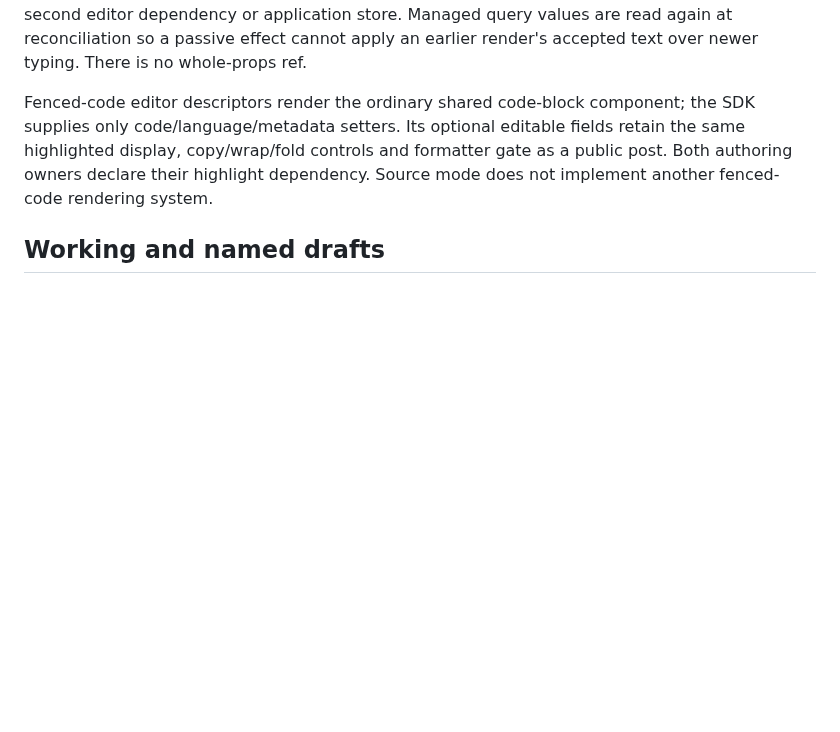
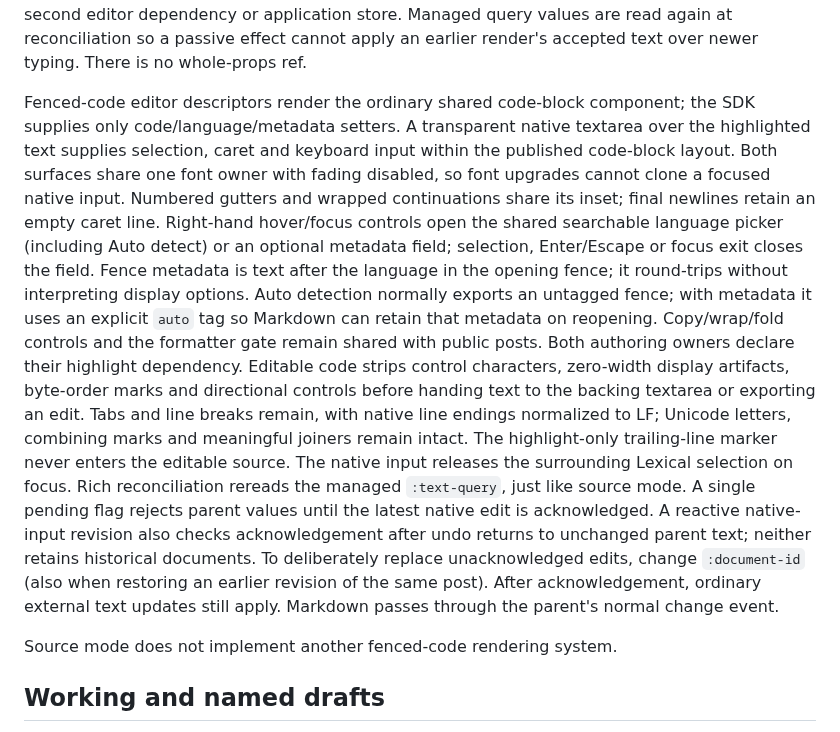
Before and after one commit to tolgraven/tolgrAVen, a Markdown page: doc/markdown-authoring.md, the part around the change. Rendered like a GitHub page; blank space fills up the shorter version.

```diff
--- a/doc/markdown-authoring.md
+++ b/doc/markdown-authoring.md
@@ -84,9 +84,33 @@ are read again at reconciliation so a passive effect cannot apply an earlier
 render's accepted text over newer typing. There is no whole-props ref.
 
 Fenced-code editor descriptors render the ordinary shared code-block component;
-the SDK supplies only code/language/metadata setters. Its optional editable fields
-retain the same highlighted display, copy/wrap/fold controls and formatter gate
-as a public post. Both authoring owners declare their highlight dependency.
+the SDK supplies only code/language/metadata setters. A transparent native textarea
+over the highlighted text supplies selection, caret and keyboard input within
+the published code-block layout. Both surfaces share one font owner with fading
+disabled, so font upgrades cannot clone a focused native input. Numbered gutters
+and wrapped continuations share its inset; final newlines retain an empty caret line.
+Right-hand hover/focus controls open the shared
+searchable language picker (including Auto detect) or an optional metadata field;
+selection, Enter/Escape or focus exit closes the field. Fence metadata is text
+after the language in the opening fence; it round-trips without interpreting
+display options. Auto detection normally exports an untagged fence; with metadata
+it uses an explicit `auto` tag so Markdown can retain that metadata on reopening.
+Copy/wrap/fold controls and the formatter gate remain shared
+with public posts. Both authoring owners declare their highlight dependency.
+Editable code strips control characters, zero-width display artifacts, byte-order
+marks and directional controls before handing text to the backing textarea or
+exporting an edit. Tabs and line breaks remain, with native line endings normalized
+to LF; Unicode letters, combining marks and meaningful joiners remain intact.
+The highlight-only trailing-line marker never enters the editable source.
+The native input releases the surrounding Lexical selection on focus. Rich
+reconciliation rereads the managed `:text-query`, just like source mode. A single
+pending flag rejects parent values until the latest native edit is acknowledged.
+A reactive native-input revision also checks acknowledgement after undo returns
+to unchanged parent text; neither retains historical documents. To deliberately replace unacknowledged edits,
+change `:document-id` (also when restoring an earlier revision of the same post).
+After acknowledgement, ordinary external text updates still apply. Markdown
+passes through the parent's normal change event.
+
 Source mode does not implement another fenced-code rendering system.
 
 ## Working and named drafts
```
Also changed, not shown: AGENTS.md (+10 -0 lines), doc/components.md (+5 -2 lines), doc/screenshots/code-block-inline-mobile.png (added), doc/screenshots/code-block-inline-wide.png (added), 12 other files.
